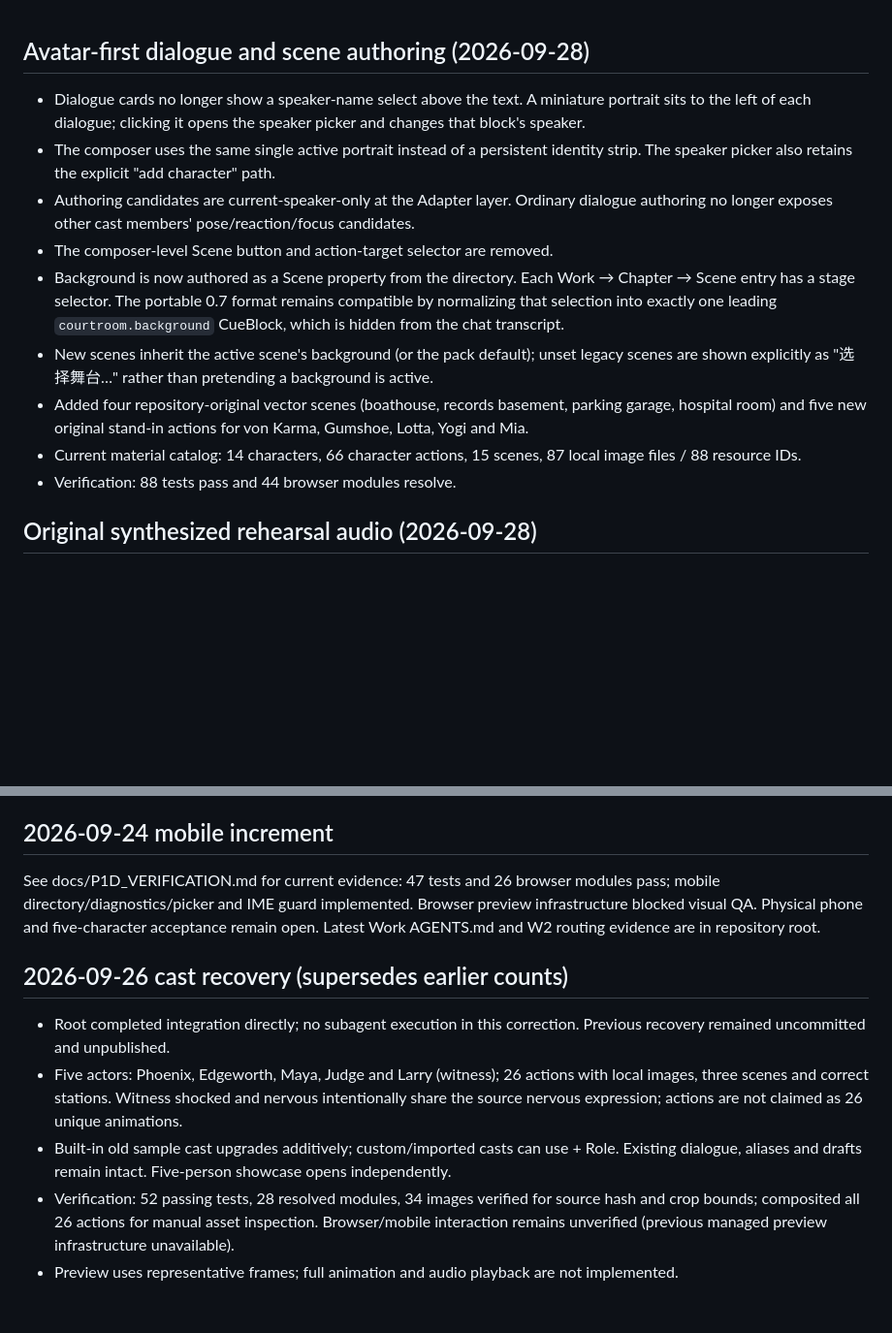
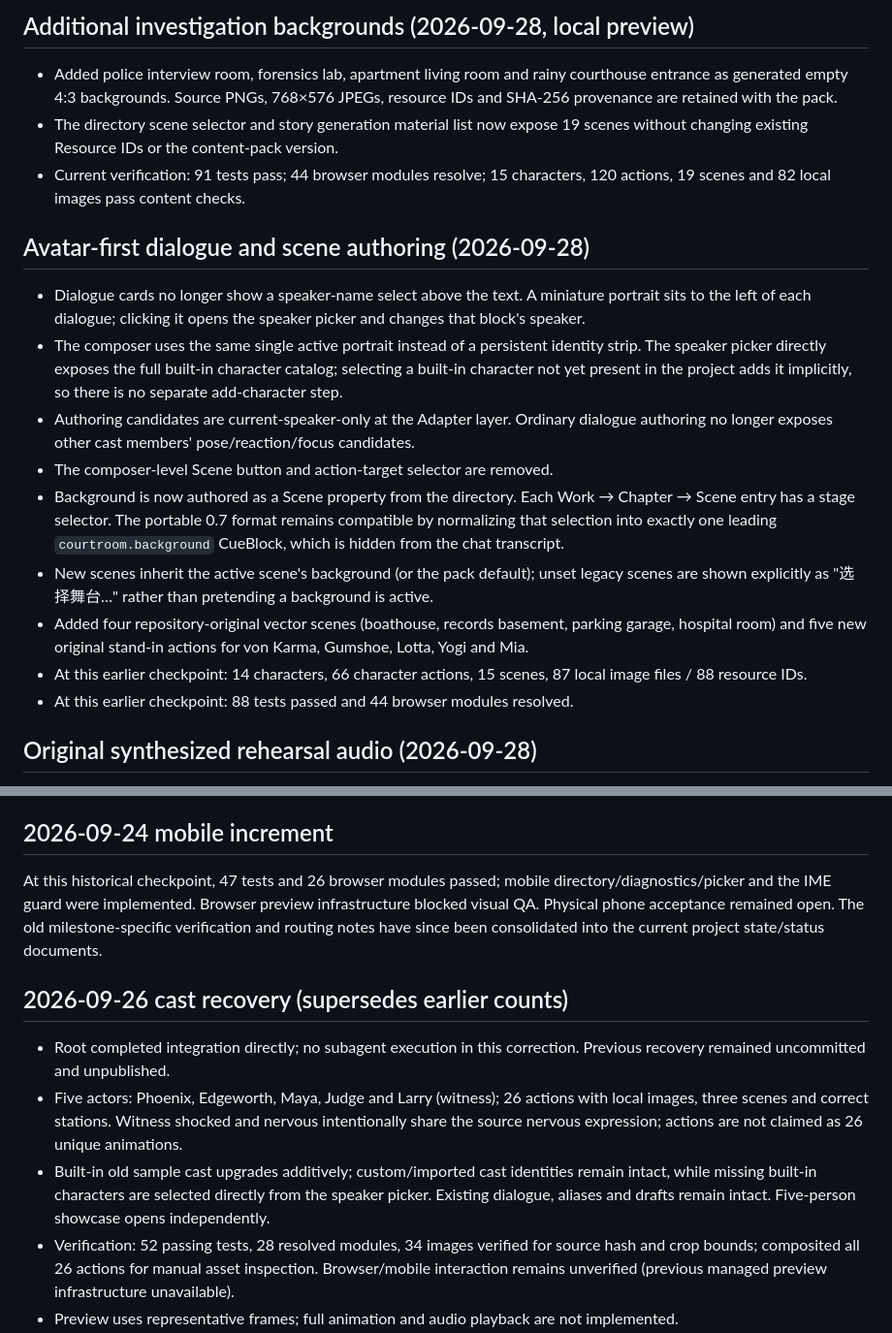
Before and after one commit to 6jingyong/yahari-script, a Markdown page: IMPLEMENTATION_STATUS.md, 2 parts joined by grey strips. Shown at 97% size. Rendered like a GitHub page; blank space fills up the shorter version.

Commit message:
Sync IMPLEMENTATION_STATUS.md from Google Drive

```diff
--- a/IMPLEMENTATION_STATUS.md
+++ b/IMPLEMENTATION_STATUS.md
@@ -1,14 +1,20 @@
+## Additional investigation backgrounds (2026-09-28, local preview)
+
+- Added police interview room, forensics lab, apartment living room and rainy courthouse entrance as generated empty 4:3 backgrounds. Source PNGs, 768×576 JPEGs, resource IDs and SHA-256 provenance are retained with the pack.
+- The directory scene selector and story generation material list now expose 19 scenes without changing existing Resource IDs or the content-pack version.
+- Current verification: 91 tests pass; 44 browser modules resolve; 15 characters, 120 actions, 19 scenes and 82 local images pass content checks.
+
 ## Avatar-first dialogue and scene authoring (2026-09-28)
 
 - Dialogue cards no longer show a speaker-name select above the text. A miniature portrait sits to the left of each dialogue; clicking it opens the speaker picker and changes that block's speaker.
-- The composer uses the same single active portrait instead of a persistent identity strip. The speaker picker also retains the explicit "add character" path.
+- The composer uses the same single active portrait instead of a persistent identity strip. The speaker picker directly exposes the full built-in character catalog; selecting a built-in character not yet present in the project adds it implicitly, so there is no separate add-character step.
 - Authoring candidates are current-speaker-only at the Adapter layer. Ordinary dialogue authoring no longer exposes other cast members' pose/reaction/focus candidates.
 - The composer-level Scene button and action-target selector are removed.
 - Background is now authored as a Scene property from the directory. Each Work → Chapter → Scene entry has a stage selector. The portable 0.7 format remains compatible by normalizing that selection into exactly one leading `courtroom.background` CueBlock, which is hidden from the chat transcript.
 - New scenes inherit the active scene's background (or the pack default); unset legacy scenes are shown explicitly as "选择舞台…" rather than pretending a background is active.
 - Added four repository-original vector scenes (boathouse, records basement, parking garage, hospital room) and five new original stand-in actions for von Karma, Gumshoe, Lotta, Yogi and Mia.
-- Current material catalog: 14 characters, 66 character actions, 15 scenes, 87 local image files / 88 resource IDs.
-- Verification: 88 tests pass and 44 browser modules resolve.
+- At this earlier checkpoint: 14 characters, 66 character actions, 15 scenes, 87 local image files / 88 resource IDs.
+- At this earlier checkpoint: 88 tests passed and 44 browser modules resolved.
 
 ## Original synthesized rehearsal audio (2026-09-28)
 
@@ -96,12 +102,12 @@ Only the entry document is editable. Storage is local to the browser. No branchi
 
 ## 2026-09-24 mobile increment
 
-See docs/P1D_VERIFICATION.md for current evidence: 47 tests and 26 browser modules pass; mobile directory/diagnostics/picker and IME guard implemented. Browser preview infrastructure blocked visual QA. Physical phone and five-character acceptance remain open. Latest Work AGENTS.md and W2 routing evidence are in repository root.
+At this historical checkpoint, 47 tests and 26 browser modules passed; mobile directory/diagnostics/picker and the IME guard were implemented. Browser preview infrastructure blocked visual QA. Physical phone acceptance remained open. The old milestone-specific verification and routing notes have since been consolidated into the current project state/status documents.
 
 ## 2026-09-26 cast recovery (supersedes earlier counts)
 - Root completed integration directly; no subagent execution in this correction. Previous recovery remained uncommitted and unpublished.
 - Five actors: Phoenix, Edgeworth, Maya, Judge and Larry (witness); 26 actions with local images, three scenes and correct stations. Witness shocked and nervous intentionally share the source nervous expression; actions are not claimed as 26 unique animations.
-- Built-in old sample cast upgrades additively; custom/imported casts can use + Role. Existing dialogue, aliases and drafts remain intact. Five-person showcase opens independently.
+- Built-in old sample cast upgrades additively; custom/imported cast identities remain intact, while missing built-in characters are selected directly from the speaker picker. Existing dialogue, aliases and drafts remain intact. Five-person showcase opens independently.
 - Verification: 52 passing tests, 28 resolved modules, 34 images verified for source hash and crop bounds; composited all 26 actions for manual asset inspection. Browser/mobile interaction remains unverified (previous managed preview infrastructure unavailable).
 - Preview uses representative frames; full animation and audio playback are not implemented.
 
```
